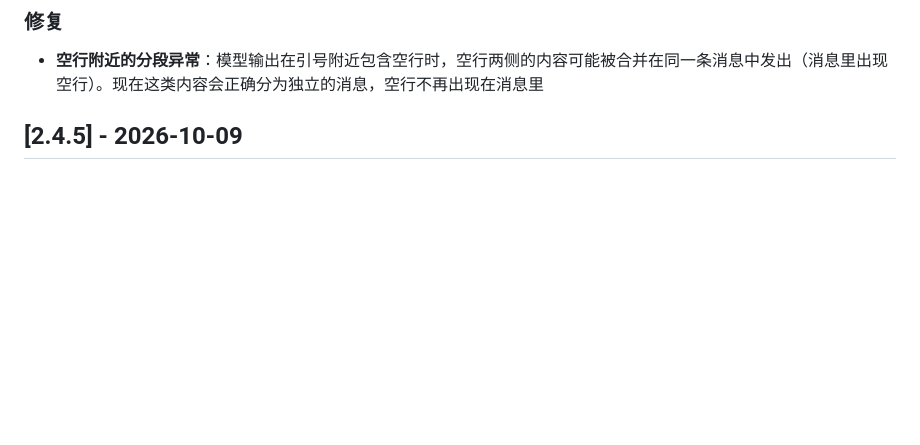
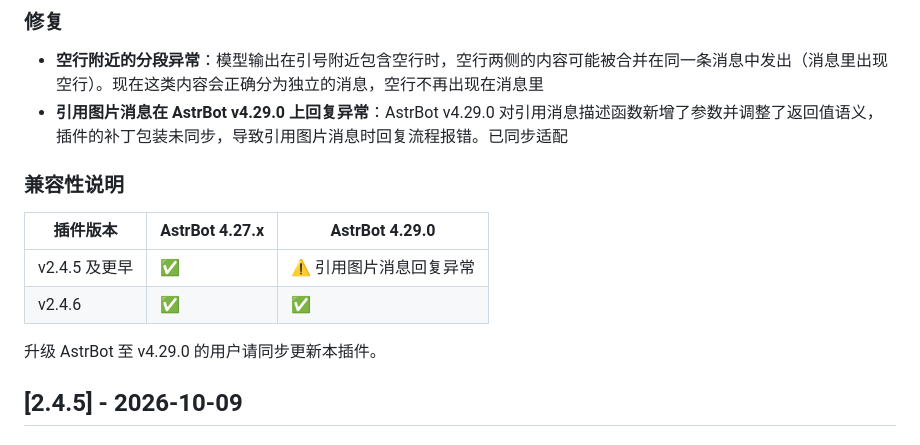
Before and after one commit to MagicalYuYu/astrbot_plugin_smart_wakeup, a Markdown page: CHANGELOG.md, the part around the change. Drawn GitHub-style; blank space fills up the shorter version.

Commit message:
fix: v2.4.6 引用图片消息兼容 AstrBot v4.29.0
问题：AstrBot v4.29.0 对引用消息描述函数新增了参数并要求返回被描述的
引用集合，插件的补丁包装函数按旧签名固定，导致引用图片消息时整个
回复流程报错中断。

修复：
1. 包装函数补齐 image_ref / image_is_montage 参数，描述成功时返回
   引用引用，对齐核心的返回语义
2. 引用缓存的装饰包装补齐 montage_refs 透传

兼容矩阵：v2.4.6 向下兼容 AstrBot v4.27.x，向上兼容 v4.29.0。

```diff
--- a/CHANGELOG.md
+++ b/CHANGELOG.md
@@ -5,6 +5,16 @@
 ### 修复
 
 - **空行附近的分段异常**：模型输出在引号附近包含空行时，空行两侧的内容可能被合并在同一条消息中发出（消息里出现空行）。现在这类内容会正确分为独立的消息，空行不再出现在消息里
+- **引用图片消息在 AstrBot v4.29.0 上回复异常**：AstrBot v4.29.0 对引用消息描述函数新增了参数并调整了返回值语义，插件的补丁包装未同步，导致引用图片消息时回复流程报错。已同步适配
+
+### 兼容性说明
+
+| 插件版本 | AstrBot 4.27.x | AstrBot 4.29.0 |
+|---------|----------------|----------------|
+| v2.4.5 及更早 | ✅ | ⚠️ 引用图片消息回复异常 |
+| v2.4.6 | ✅ | ✅ |
+
+升级 AstrBot 至 v4.29.0 的用户请同步更新本插件。
 
 
 ## [2.4.5] - 2026-10-09
```
